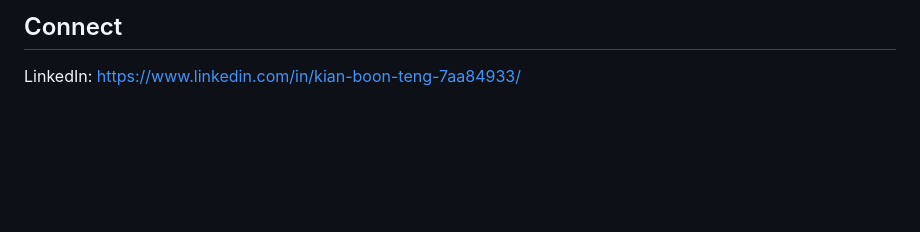
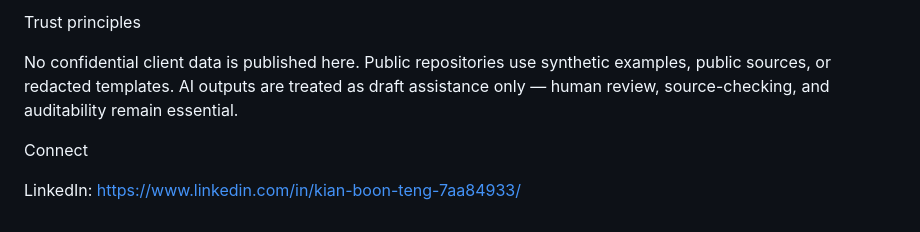
Before and after one commit to TengKianBoon/TengKianBoon, a Markdown page: README.md, the part around one of its changes. Drawn GitHub-style; blank space fills up the shorter version.

```diff
--- a/README.md
+++ b/README.md
@@ -59,4 +44,9 @@ AI outputs are treated as draft assistance only; human review, source checking,
 
-## Connect
+Trust principles
+
+No confidential client data is published here. Public repositories use synthetic examples, public sources, or redacted templates. AI outputs are treated as draft assistance only — human review, source-checking, and auditability remain essential.
+
+
+Connect
 
 LinkedIn: https://www.linkedin.com/in/kian-boon-teng-7aa84933/
```
Also changed, not shown: other parts of README.md (+24 -39 lines).
